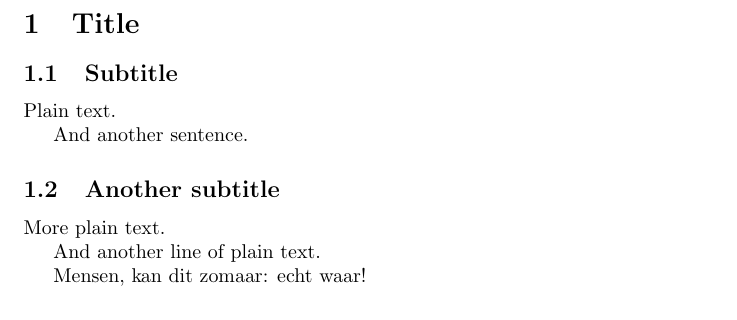
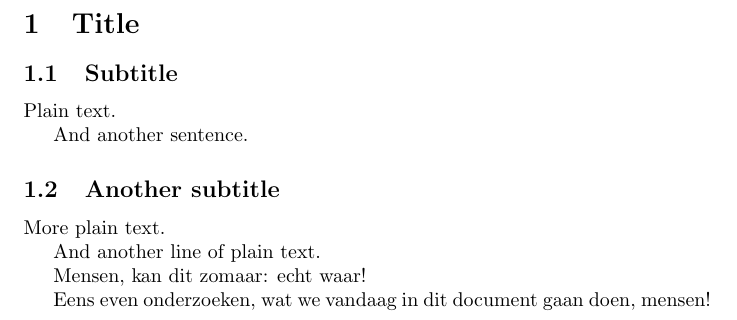
Before and after one commit to ndroock1/MFDSNT, a LaTeX document (MFDSNT/document.tex): part of the page, cut so that both start at the same text. Compiled offline with pdfLaTeX.

Commit message:
Testing.

```diff
--- a/MFDSNT/document.tex
+++ b/MFDSNT/document.tex
@@ -24,4 +24,7 @@ And another line of plain text.
 
 Mensen, kan dit zomaar: echt waar!
 
+Eens even onderzoeken, wat we vandaag in dit document gaan doen, mensen!
+
+
 \end{document}
```
